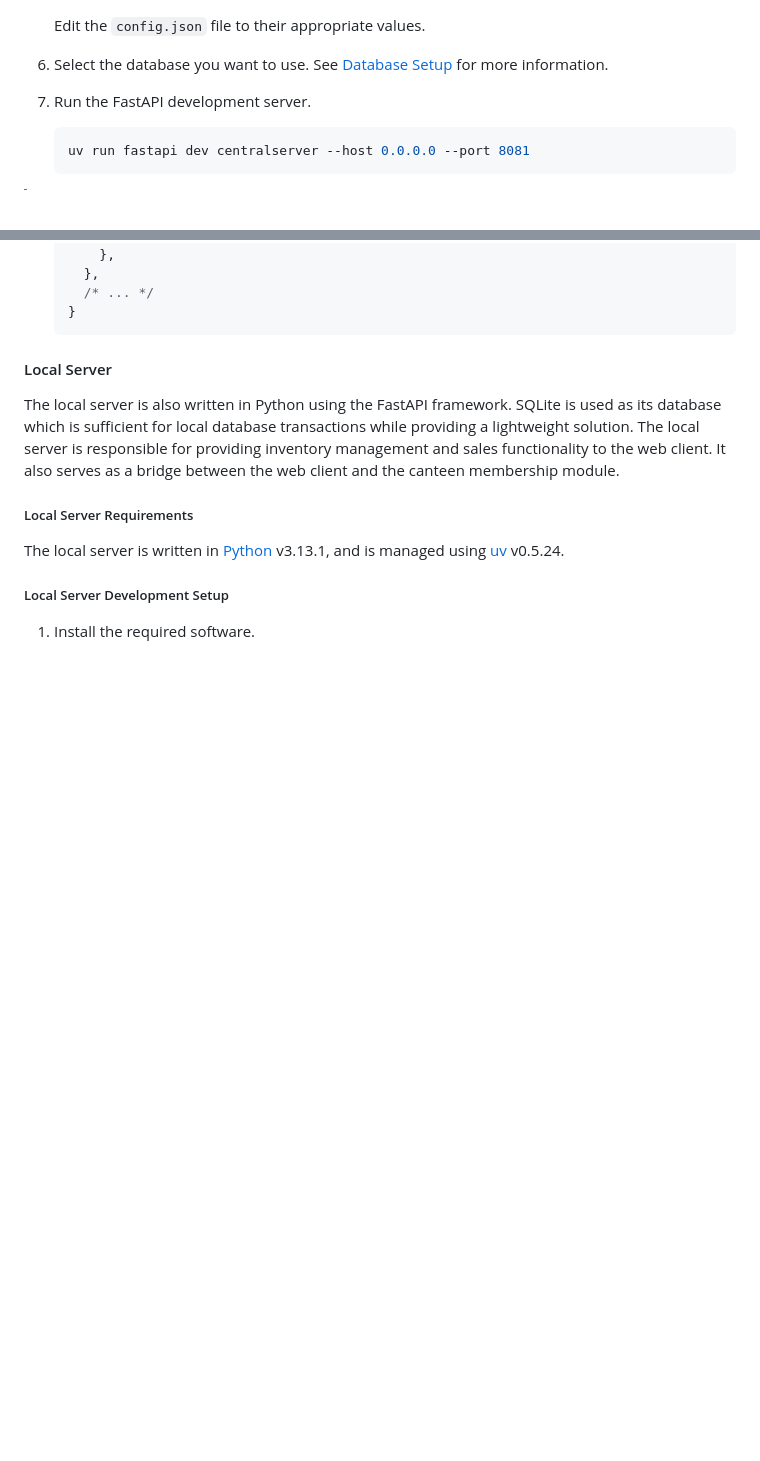
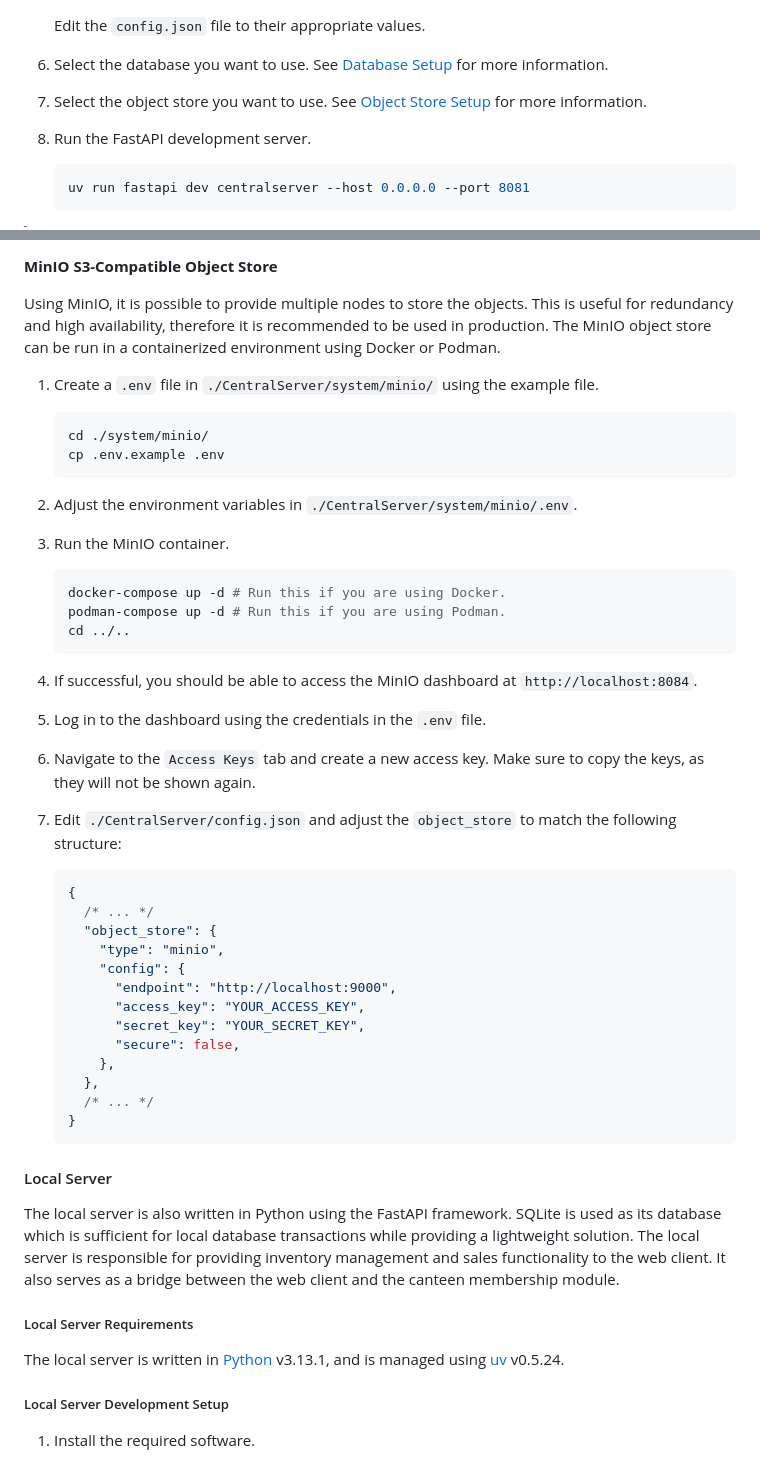
Before and after one commit to Staber07/ProjectSCARS, a Markdown page: README.md, 2 parts joined by grey strips. Rendered like a GitHub page; blank space fills up the shorter version.

````diff
--- a/README.md
+++ b/README.md
@@ -92,7 +92,10 @@ The hard requirements are as follows:
 6. Select the database you want to use. See [Database Setup](#central-server-database-setup) for more
    information.
 
-7. Run the FastAPI development server.
+7. Select the object store you want to use. See [Object Store Setup](#central-server-object-store-setup)
+   for more information.
+
+8. Run the FastAPI development server.
 
    ```bash
    uv run fastapi dev centralserver --host 0.0.0.0 --port 8081
@@ -196,3 +251,51 @@ containerized environment using Docker or Podman.
+**MinIO S3-Compatible Object Store**
+
+Using MinIO, it is possible to provide multiple nodes
+to store the objects. This is useful for redundancy and
+high availability, therefore it is recommended to be used
+in production. The MinIO object store can be run in a
+containerized environment using Docker or Podman.
+
+1. Create a `.env` file in `./CentralServer/system/minio/` using
+   the example file.
+
+   ```bash
+   cd ./system/minio/
+   cp .env.example .env
+   ```
+
+2. Adjust the environment variables in
+   `./CentralServer/system/minio/.env`.
+
+3. Run the MinIO container.
+
+   ```bash
+   docker-compose up -d # Run this if you are using Docker.
+   podman-compose up -d # Run this if you are using Podman.
+   cd ../..
+   ```
+
+4. If successful, you should be able to access the MinIO dashboard at
+   `http://localhost:8084`.
+
+5. Log in to the dashboard using the credentials in the `.env` file.
+
+6. Navigate to the `Access Keys` tab and create a new access key. Make
+   sure to copy the keys, as they will not be shown again.
+
+7. Edit `./CentralServer/config.json` and adjust the `object_store`
+   to match the following structure:
+
+   ```jsonc
+   {
+     /* ... */
+     "object_store": {
+       "type": "minio",
+       "config": {
+         "endpoint": "http://localhost:9000",
+         "access_key": "YOUR_ACCESS_KEY",
+         "secret_key": "YOUR_SECRET_KEY",
+         "secure": false,
        },
      },
      /* ... */
````
Also changed, not shown: other parts of README.md (+57 -5 lines), CentralServer/README.md (+112 -9 lines).
